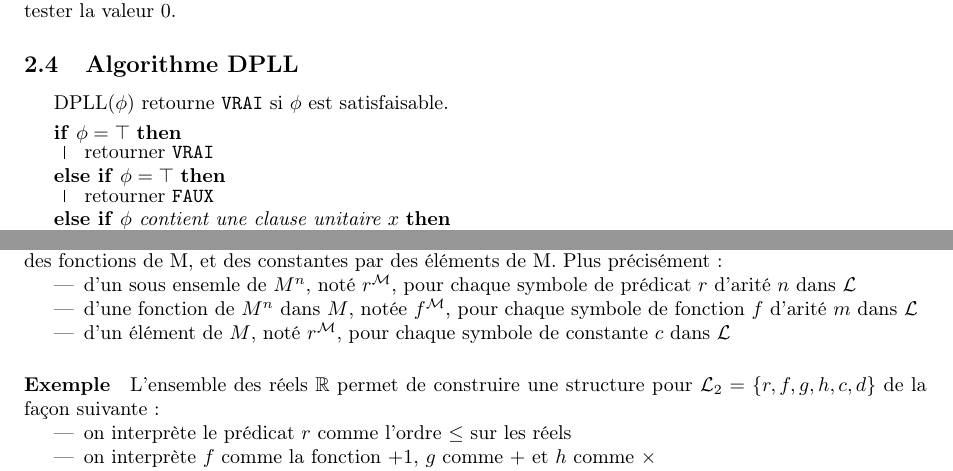
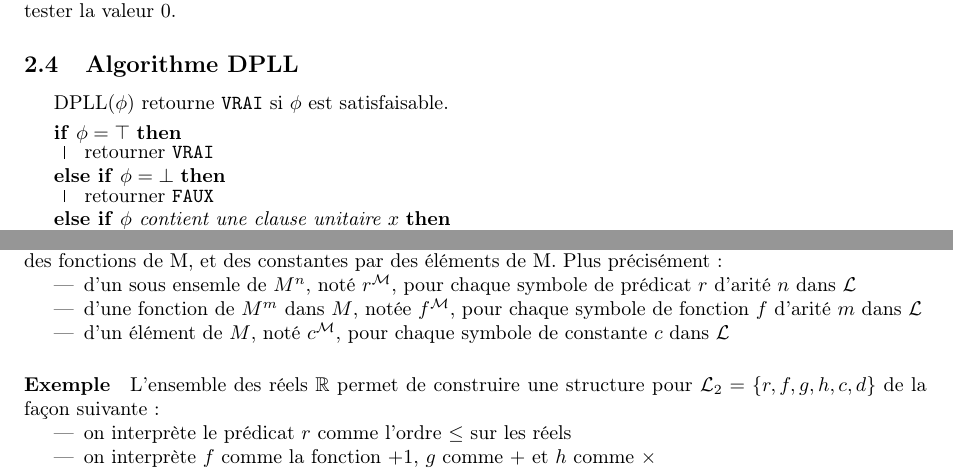
Before and after one commit to fhennecker/infofond-synthese, a LaTeX document (main.tex): two parts of pages 4 and 7 of 13, joined at a grey line, cut so that both start at the same text. Compiled offline with pdfLaTeX.

Commit message:
[fix] typos, thx Ken

```diff
--- a/main.tex
+++ b/main.tex
@@ -150,7 +150,7 @@
 
   \begin{algorithm}[H]
     \uIf{$\phi = \top$}{retourner \texttt{VRAI}}
-    \uElseIf{$\phi = \top$}{retourner \texttt{FAUX}}
+    \uElseIf{$\phi = \bot$}{retourner \texttt{FAUX}}
     \uElseIf{$\phi$ contient une clause unitaire $x$}{retourner DPLL($\phi[x/1]$)}
     \uElseIf{$\phi$ contient une clause unitaire $\lnot x$}{retourner DPLL($\phi[x/0]$)}
     \uElseIf{$\phi$ contient une proposition $x$ de polarité toujours positive}{retourner DPLL($\phi[x/1]$)}
@@ -345,9 +345,9 @@
    \begin{itemize}
      \item d'un sous ensemle de $M^n$, noté $r^{\mathcal{M}}$, pour chaque symbole
      de prédicat $r$ d'arité $n$ dans $\mathcal{L}$
-     \item d'une fonction de $M^n$ dans $M$, notée $f^{\mathcal{M}}$, pour chaque symbole
+     \item d'une fonction de $M^m$ dans $M$, notée $f^{\mathcal{M}}$, pour chaque symbole
      de fonction $f$ d'arité $m$ dans $\mathcal{L}$
-     \item d'un élément de $M$, noté $r^{\mathcal{M}}$, pour chaque symbole de
+     \item d'un élément de $M$, noté $c^{\mathcal{M}}$, pour chaque symbole de
      constante $c$ dans $\mathcal{L}$
    \end{itemize}
 
```
Also changed, not shown: main.pdf.
